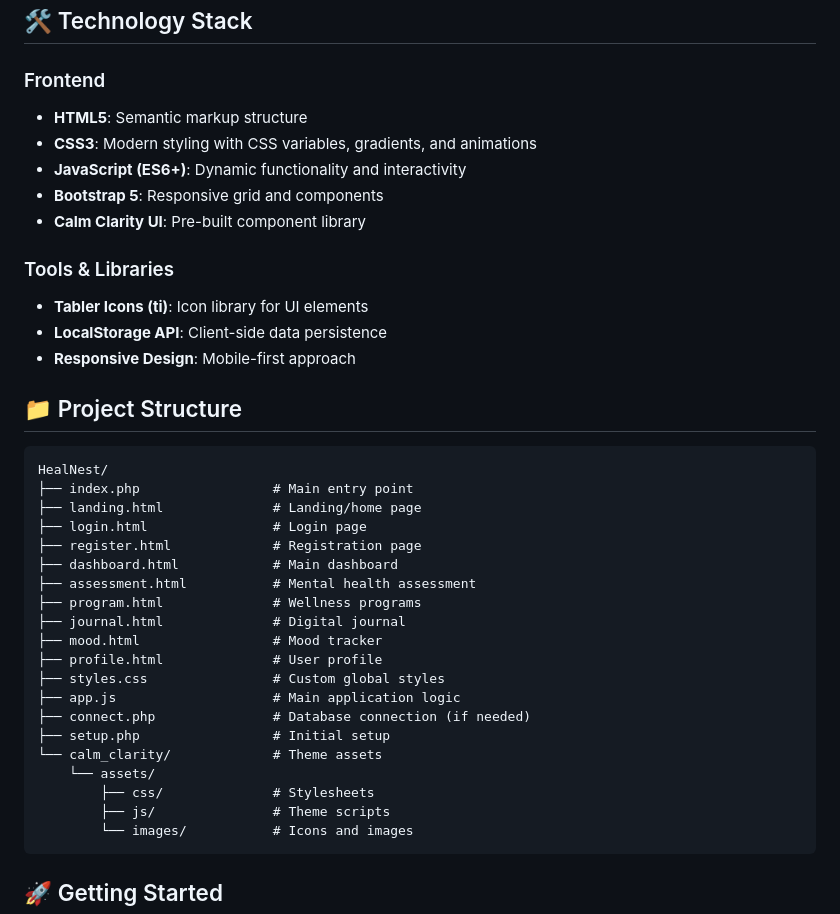
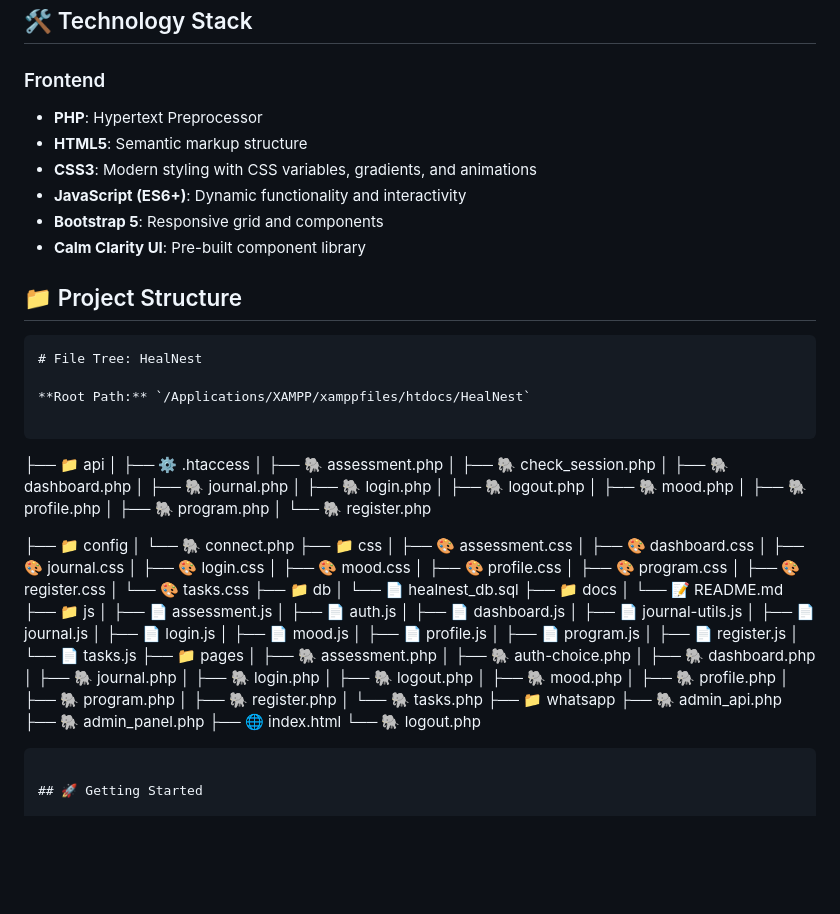
Before and after one commit to srinagadurga3455/HealNest, a Markdown page: docs/README.md, the part around one of its changes. GitHub-like rendering; blank space fills up the shorter version.

Commit message:
docs: Update README to enhance project structure and clarify data storage practices

````diff
--- a/docs/README.md
+++ b/docs/README.md
@@ -61,40 +61,79 @@ HealNest is a comprehensive mental health and youth empowerment platform designe
 ## 🛠️ Technology Stack
 
 ### Frontend
+- **PHP**: Hypertext Preprocessor
 - **HTML5**: Semantic markup structure
 - **CSS3**: Modern styling with CSS variables, gradients, and animations
 - **JavaScript (ES6+)**: Dynamic functionality and interactivity
 - **Bootstrap 5**: Responsive grid and components
 - **Calm Clarity UI**: Pre-built component library
 
-### Tools & Libraries
-- **Tabler Icons (ti)**: Icon library for UI elements
-- **LocalStorage API**: Client-side data persistence
-- **Responsive Design**: Mobile-first approach
-
 ## 📁 Project Structure
 
 ```
-HealNest/
-├── index.php                 # Main entry point
-├── landing.html              # Landing/home page
-├── login.html                # Login page
-├── register.html             # Registration page
-├── dashboard.html            # Main dashboard
-├── assessment.html           # Mental health assessment
-├── program.html              # Wellness programs
-├── journal.html              # Digital journal
-├── mood.html                 # Mood tracker
-├── profile.html              # User profile
-├── styles.css                # Custom global styles
-├── app.js                    # Main application logic
-├── connect.php               # Database connection (if needed)
-├── setup.php                 # Initial setup
-└── calm_clarity/             # Theme assets
-    └── assets/
-        ├── css/              # Stylesheets
-        ├── js/               # Theme scripts
-        └── images/           # Icons and images
+# File Tree: HealNest
+
+**Root Path:** `/Applications/XAMPP/xamppfiles/htdocs/HealNest`
+
+```
+├── 📁 api
+│   ├── ⚙️ .htaccess
+│   ├── 🐘 assessment.php
+│   ├── 🐘 check_session.php
+│   ├── 🐘 dashboard.php
+│   ├── 🐘 journal.php
+│   ├── 🐘 login.php
+│   ├── 🐘 logout.php
+│   ├── 🐘 mood.php
+│   ├── 🐘 profile.php
+│   ├── 🐘 program.php
+│   └── 🐘 register.php
+
+├── 📁 config
+│   └── 🐘 connect.php
+├── 📁 css
+│   ├── 🎨 assessment.css
+│   ├── 🎨 dashboard.css
+│   ├── 🎨 journal.css
+│   ├── 🎨 login.css
+│   ├── 🎨 mood.css
+│   ├── 🎨 profile.css
+│   ├── 🎨 program.css
+│   ├── 🎨 register.css
+│   └── 🎨 tasks.css
+├── 📁 db
+│   └── 📄 healnest_db.sql
+├── 📁 docs
+│   └── 📝 README.md
+├── 📁 js
+│   ├── 📄 assessment.js
+│   ├── 📄 auth.js
+│   ├── 📄 dashboard.js
+│   ├── 📄 journal-utils.js
+│   ├── 📄 journal.js
+│   ├── 📄 login.js
+│   ├── 📄 mood.js
+│   ├── 📄 profile.js
+│   ├── 📄 program.js
+│   ├── 📄 register.js
+│   └── 📄 tasks.js
+├── 📁 pages
+│   ├── 🐘 assessment.php
+│   ├── 🐘 auth-choice.php
+│   ├── 🐘 dashboard.php
+│   ├── 🐘 journal.php
+│   ├── 🐘 login.php
+│   ├── 🐘 logout.php
+│   ├── 🐘 mood.php
+│   ├── 🐘 profile.php
+│   ├── 🐘 program.php
+│   ├── 🐘 register.php
+│   └── 🐘 tasks.php
+├── 📁 whatsapp
+├── 🐘 admin_api.php
+├── 🐘 admin_panel.php
+├── 🌐 index.html
+└── 🐘 logout.php
 ```
 
 ## 🚀 Getting Started
````
Also changed, not shown: other parts of docs/README.md (+13 -86 lines).
